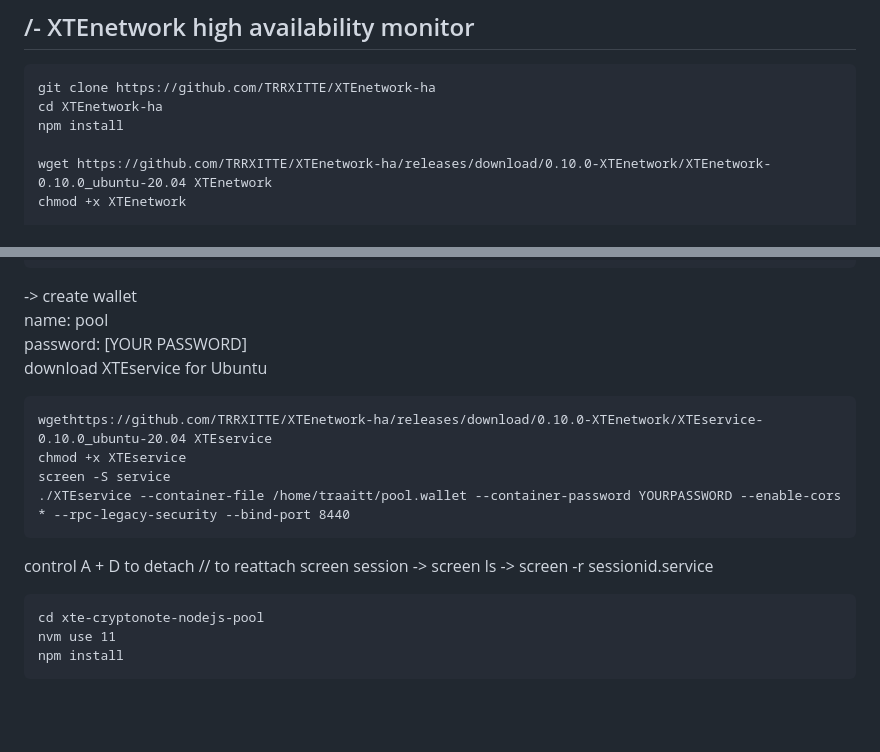
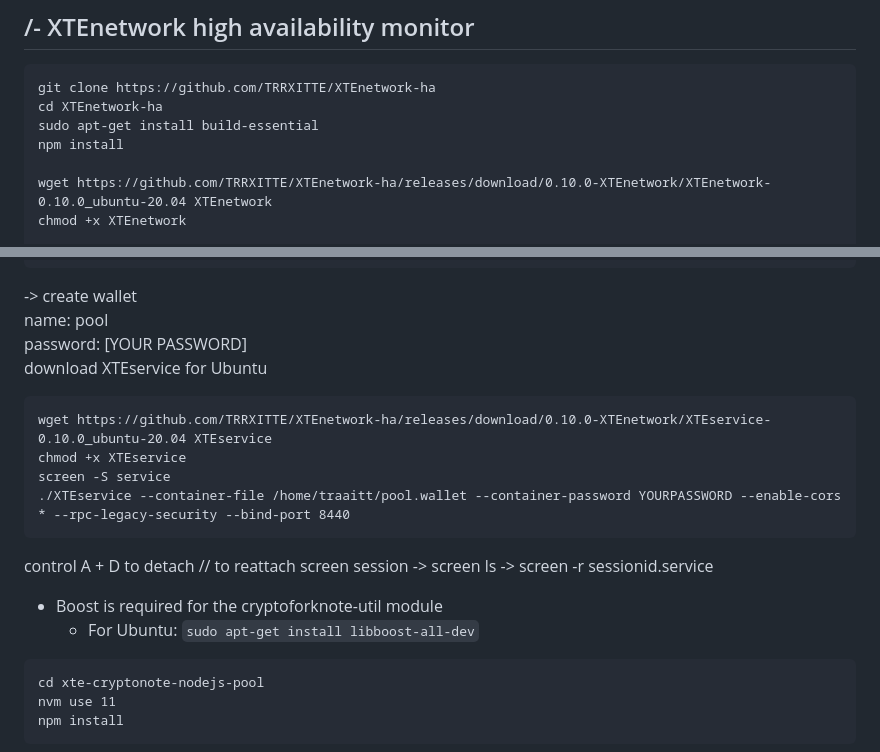
Before and after one commit to TRRXITTE/xte-cryptonote-nodejs-pool, a Markdown page: README.md, 2 parts joined by grey strips. Rendered like a GitHub page; blank space fills up the shorter version.

````diff
--- a/README.md
+++ b/README.md
@@ -30,6 +30,7 @@ npm install forever -g
 ```
 git clone https://github.com/TRRXITTE/XTEnetwork-ha
 cd XTEnetwork-ha
+sudo apt-get install build-essential
 npm install
 
 wget https://github.com/TRRXITTE/XTEnetwork-ha/releases/download/0.10.0-XTEnetwork/XTEnetwork-0.10.0_ubuntu-20.04 XTEnetwork
@@ -51,7 +52,7 @@ name: pool
 password: [YOUR PASSWORD]
 download XTEservice for Ubuntu
 ```
-wgethttps://github.com/TRRXITTE/XTEnetwork-ha/releases/download/0.10.0-XTEnetwork/XTEservice-0.10.0_ubuntu-20.04 XTEservice
+wget https://github.com/TRRXITTE/XTEnetwork-ha/releases/download/0.10.0-XTEnetwork/XTEservice-0.10.0_ubuntu-20.04 XTEservice
 chmod +x XTEservice
 screen -S service
 ./XTEservice --container-file /home/traaitt/pool.wallet --container-password YOURPASSWORD --enable-cors  * --rpc-legacy-security --bind-port 8440
@@ -59,6 +60,8 @@ screen -S service
 control A + D to detach
 // to reattach screen session -> screen ls -> screen -r sessionid.service
 
+* Boost is required for the cryptoforknote-util module
+  * For Ubuntu: `sudo apt-get install libboost-all-dev`
 ```
 cd xte-cryptonote-nodejs-pool
 nvm use 11
````
